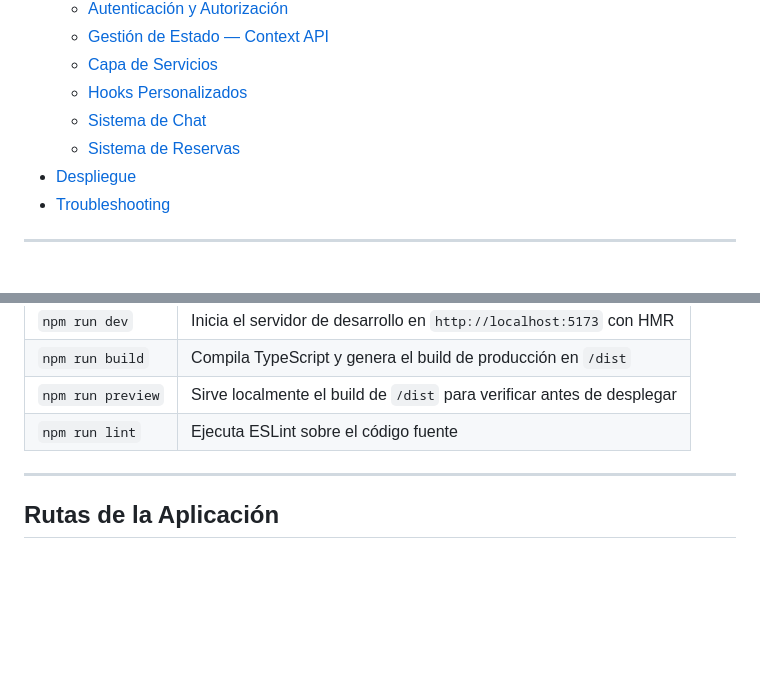
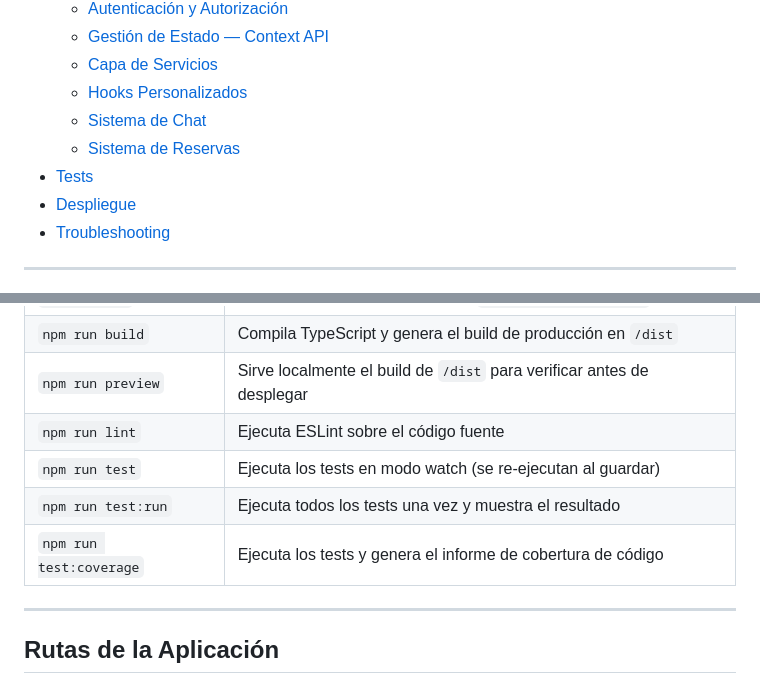
Before and after one commit to sergioramirezmoron/ProyectoFinGrado, a Markdown page: frontend/README.md, 2 parts joined by grey strips. Rendered like a GitHub page; blank space fills up the shorter version.

```diff
--- a/frontend/README.md
+++ b/frontend/README.md
@@ -21,6 +21,7 @@ Aplicación web SPA (Single Page Application) desarrollada con **React 19**, **T
   - [Hooks Personalizados](#hooks-personalizados)
   - [Sistema de Chat](#sistema-de-chat)
   - [Sistema de Reservas](#sistema-de-reservas)
+- [Tests](#tests)
 - [Despliegue](#despliegue)
 - [Troubleshooting](#troubleshooting)
 
@@ -281,6 +282,9 @@ VITE_BACKEND_URL=https://api.luxurycars.example.com
 | `npm run build` | Compila TypeScript y genera el build de producción en `/dist` |
 | `npm run preview` | Sirve localmente el build de `/dist` para verificar antes de desplegar |
 | `npm run lint` | Ejecuta ESLint sobre el código fuente |
+| `npm run test` | Ejecuta los tests en modo watch (se re-ejecutan al guardar) |
+| `npm run test:run` | Ejecuta todos los tests una vez y muestra el resultado |
+| `npm run test:coverage` | Ejecuta los tests y genera el informe de cobertura de código |
 
 ---
 
```
Also changed, not shown: other parts of frontend/README.md (+54 -0 lines).
